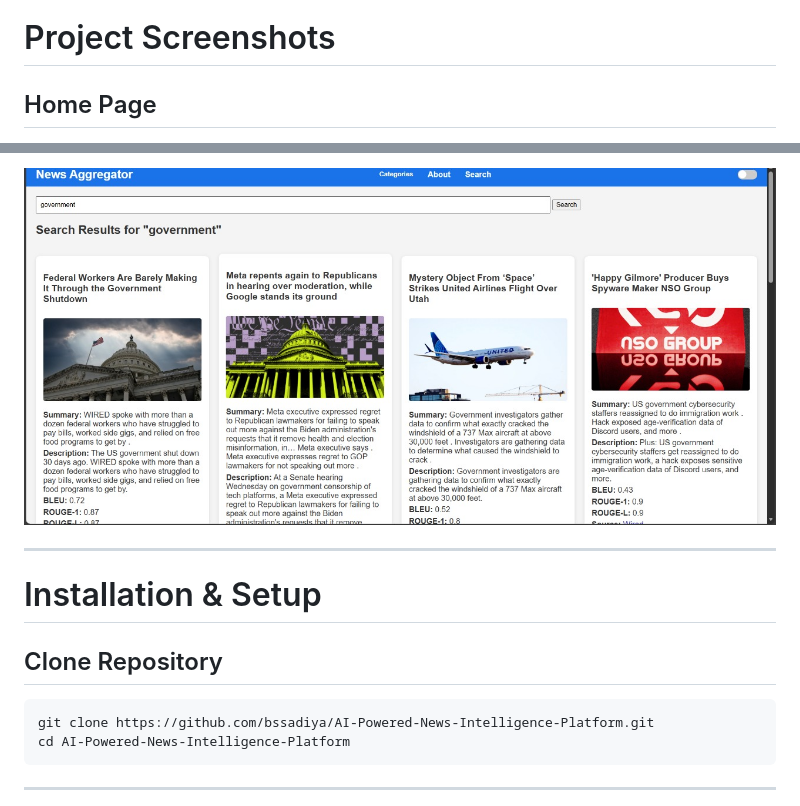
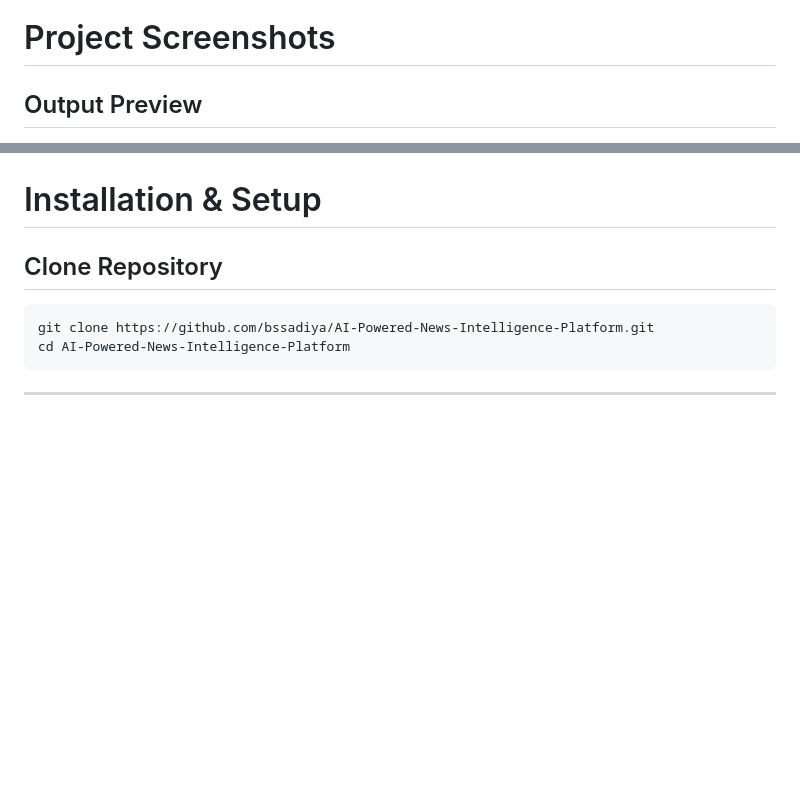
Before and after one commit to bssadiya/Automated-news-summarizer, a Markdown page: README.md, 2 parts joined by grey strips. Rendered like a GitHub page; blank space fills up the shorter version.

```diff
--- a/README.md
+++ b/README.md
@@ -88,5 +88,5 @@ Rendered Frontend UI
 
 # Project Screenshots
 
-## Home Page
+## Output Preview
 
@@ -100,7 +102,4 @@ Rendered Frontend UI
 
-![Search Feature](output3.jpg)
-
----
 
 # Installation & Setup
 
```
Also changed, not shown: other parts of README.md (+6 -4 lines).
